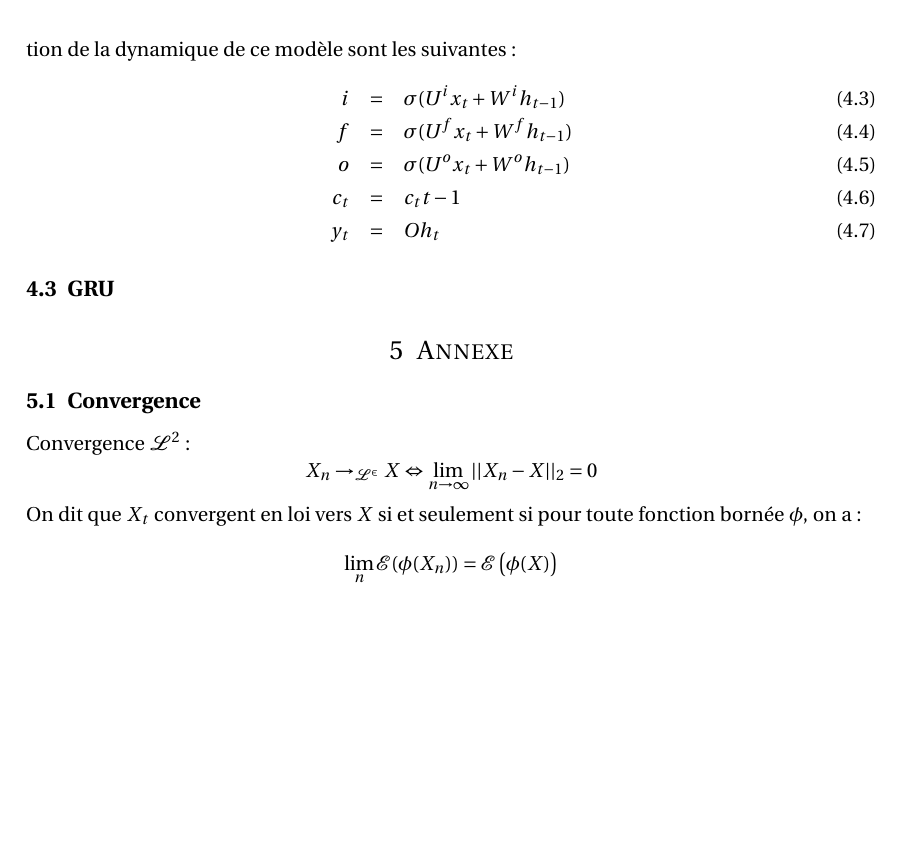
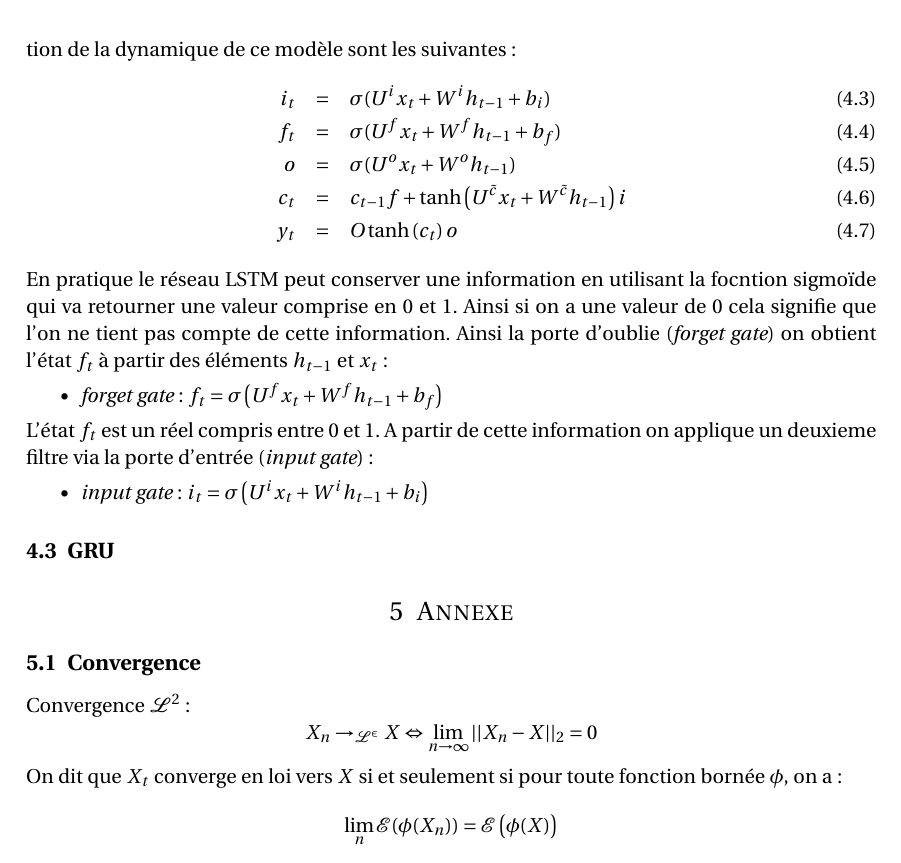
Before and after one commit to jeorme/memoireM2, a LaTeX document (memoireM2.tex): part of page 21 of 26, cut so that both start at the same text, the shorter picture padded with empty space. Compiled offline with pdfLaTeX.

```diff
--- a/memoireM2.tex
+++ b/memoireM2.tex
@@ -1047,12 +1047,20 @@
 
 La fonction $\sigma$ définie dans l'architecture du LSTM correspond à la fonction sigmoïd. Les équation de la dynamique de ce modèle sont les suivantes~:
 \begin{eqnarray}
-i&=&\sigma(U^ix_t+W^ih_{t-1})\\
-f&=&\sigma(U^fx_t+W^fh_{t-1})\\
+i_t&=&\sigma(U^ix_t+W^ih_{t-1}+b_i)\\
+f_t&=&\sigma(U^fx_t+W^fh_{t-1}+b_f)\\
 o&=&\sigma(U^ox_t+W^oh_{t-1})\\
-c_t&=&c_t{t-1}\\
-y_t&=&Oh_t
+c_t&=&c_{t-1}f+\tanh\left(U^{\tilde{c}}x_t+W^{\tilde{c}}h_{t-1}\right)i\\
+y_t&=&O\tanh\left(c_t\right)o
 \end{eqnarray}
+En pratique le réseau LSTM peut conserver une information en utilisant la focntion sigmoïde qui va retourner une valeur comprise en 0 et 1. Ainsi si on a une valeur de 0 cela signifie que l'on ne tient pas compte de cette information. Ainsi la porte d'oublie (\textit{forget gate}) on obtient l'état $f_t$ à partir des éléments $h_{t-1}$ et $x_t$~:
+\begin{itemize}
+\item[$\bullet$] \textit{forget gate} : $f_t = \sigma\left(U^fx_t+W^fh_{t-1}+b_f\right)$
+\end{itemize}
+L'état $f_t$ est un réel compris entre 0 et 1. A partir de cette information on applique un deuxieme filtre via la porte d'entrée (\textit{input gate})~:
+\begin{itemize}
+\item[$\bullet$] \textit{input gate} : $i_t = \sigma\left(U^ix_t+W^ih_{t-1}+b_i\right)$
+\end{itemize}
 \subsection{GRU}
 \section{Annexe}
 \subsection{Convergence}
@@ -1060,7 +1068,7 @@
 $$
 X_n\rightarrow_{\mathcal{L^2}} X \Leftrightarrow  \lim_{n\rightarrow \infty}||X_n-X||_2=0
 $$
-On dit que $X_t$ convergent en loi vers $X$ si et seulement si pour toute fonction bornée $\phi$, on a~:~
+On dit que $X_t$ converge en loi vers $X$ si et seulement si pour toute fonction bornée $\phi$, on a~:~
 $$
 \lim_{n}\mathcal{E}(\phi(X_n))=\mathcal{E}\left(\phi(X)\right)
 $$
```
Also changed, not shown: 4 other files.
